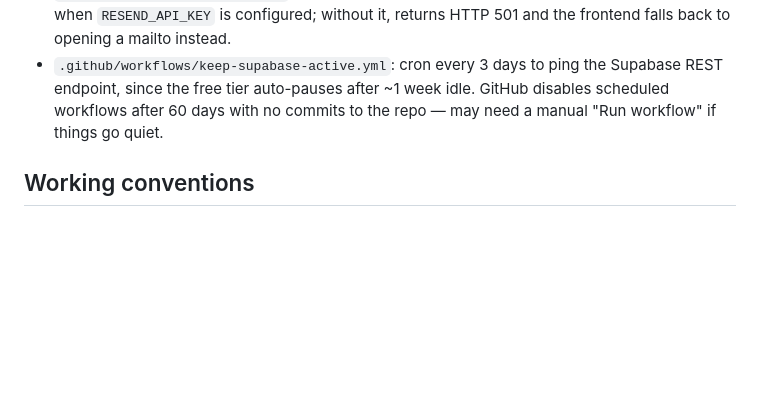
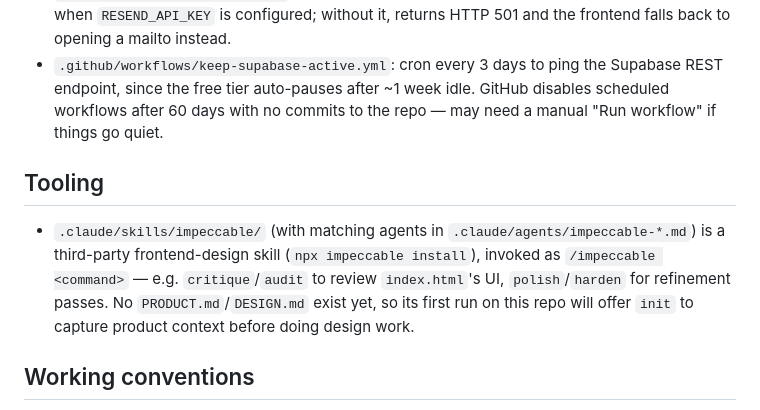
Before and after one commit to martijnroelandse/vrijburg, a Markdown page: CLAUDE.md, the part around the change. GitHub-like rendering; blank space fills up the shorter version.

Commit message:
Document the Impeccable design skill in CLAUDE.md
Co-Authored-By: Claude Sonnet 5 <noreply@anthropic.com>
Claude-Session: https://claude.ai/code/session_01DYR1zrDtKPtkP7RyN6f38x

```diff
--- a/CLAUDE.md
+++ b/CLAUDE.md
@@ -65,6 +65,10 @@ nieuwsbrief.html ──same short_id──► Mailchimp card text (plain text, c
 - `supabase/functions/meld-klaar`: Edge Function that emails a "liturgy ready" ping via Resend when `RESEND_API_KEY` is configured; without it, returns HTTP 501 and the frontend falls back to opening a mailto instead.
 - `.github/workflows/keep-supabase-active.yml`: cron every 3 days to ping the Supabase REST endpoint, since the free tier auto-pauses after ~1 week idle. GitHub disables scheduled workflows after 60 days with no commits to the repo — may need a manual "Run workflow" if things go quiet.
 
+## Tooling
+
+- `.claude/skills/impeccable/` (with matching agents in `.claude/agents/impeccable-*.md`) is a third-party frontend-design skill (`npx impeccable install`), invoked as `/impeccable <command>` — e.g. `critique`/`audit` to review `index.html`'s UI, `polish`/`harden` for refinement passes. No `PRODUCT.md`/`DESIGN.md` exist yet, so its first run on this repo will offer `init` to capture product context before doing design work.
+
 ## Working conventions
 
 - All UI copy, commit messages, and docs in this repo are in **Dutch**. Match that when editing content or writing commits.
```
